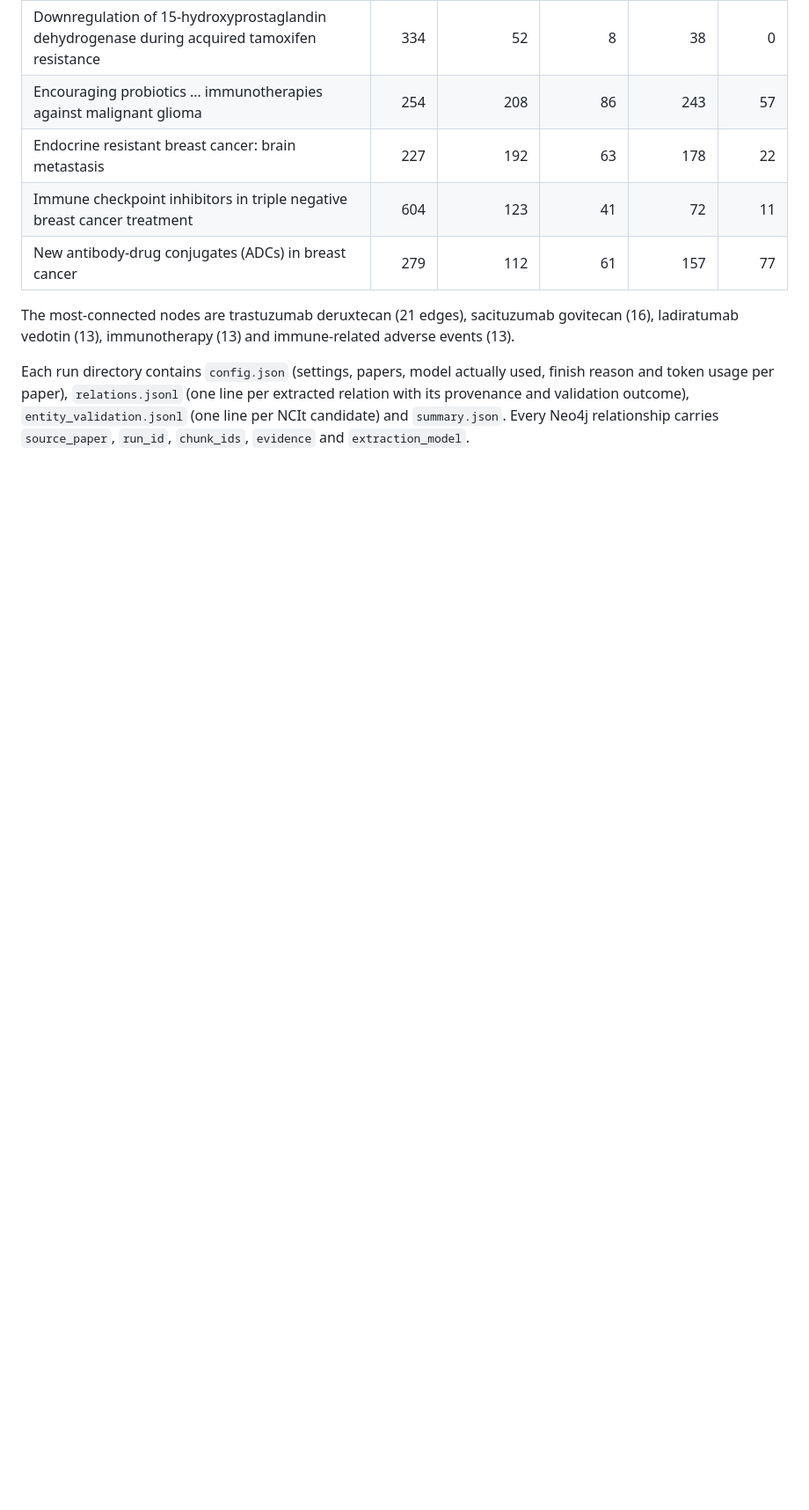
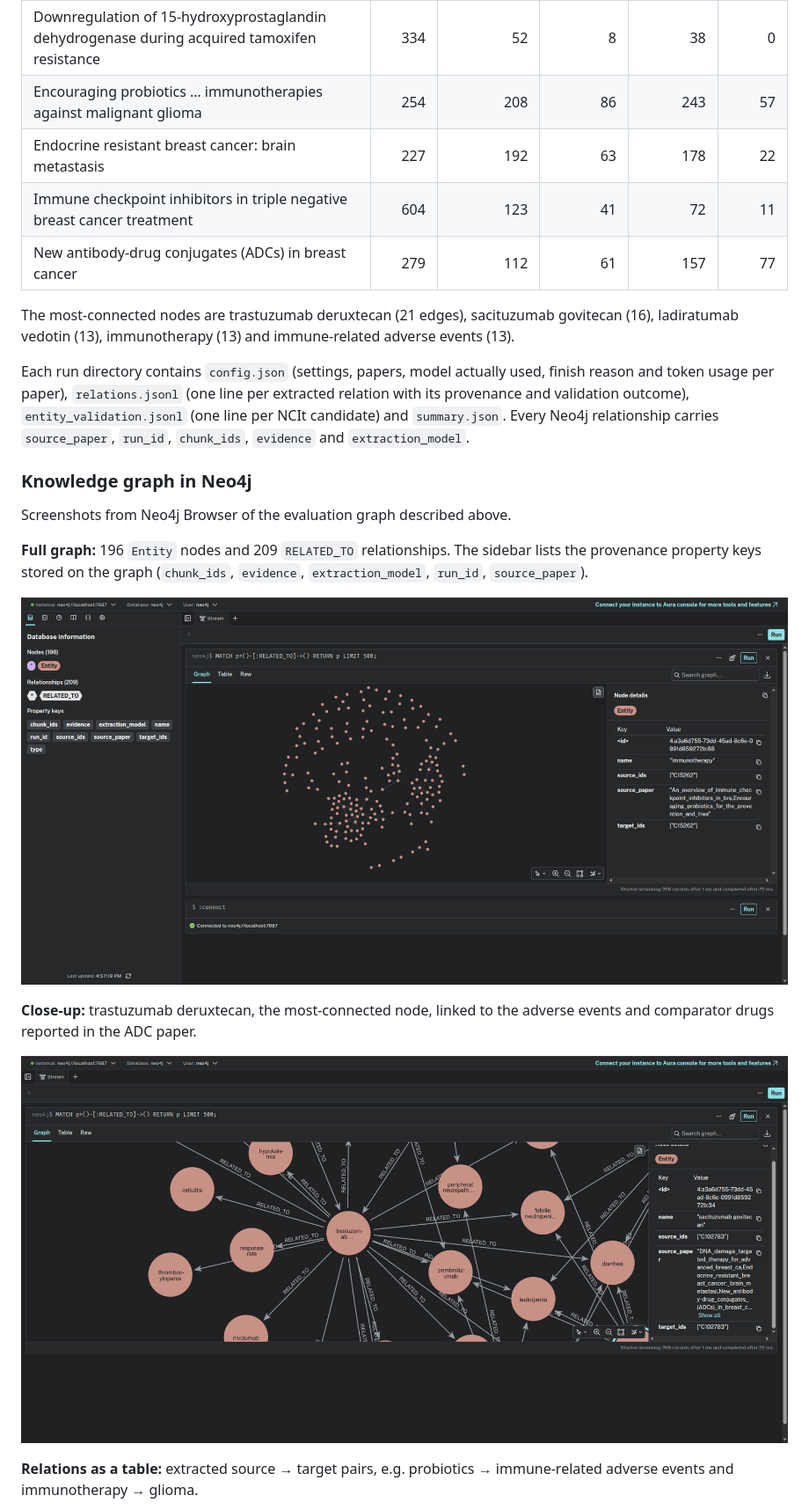
Before and after one commit to Abrham-m/Agent-driven-Biomedical-Knowledge-Graph, a Markdown page: README.md, the part around one of its changes. Shown at 88% size. Drawn GitHub-style; pictures changed too: docs/images/graph_overview.png (added), docs/images/graph_trastuzumab_deruxtecan.png (added); blank space fills up the shorter version.

Commit message:
Add Neo4j graph screenshots and video walkthrough section to README

```diff
--- a/README.md
+++ b/README.md
@@ -134,3 +134,18 @@ Per paper:
 The most-connected nodes are trastuzumab deruxtecan (21 edges), sacituzumab govitecan (16), ladiratumab vedotin (13), immunotherapy (13) and immune-related adverse events (13).
 
 Each run directory contains `config.json` (settings, papers, model actually used, finish reason and token usage per paper), `relations.jsonl` (one line per extracted relation with its provenance and validation outcome), `entity_validation.jsonl` (one line per NCIt candidate) and `summary.json`. Every Neo4j relationship carries `source_paper`, `run_id`, `chunk_ids`, `evidence` and `extraction_model`.
+
+### Knowledge graph in Neo4j
+
+Screenshots from Neo4j Browser of the evaluation graph described above.
+
+**Full graph:** 196 `Entity` nodes and 209 `RELATED_TO` relationships. The sidebar lists the provenance property keys stored on the graph (`chunk_ids`, `evidence`, `extraction_model`, `run_id`, `source_paper`).
+
+![Full evaluation graph in Neo4j Browser: 196 nodes, 209 relationships](docs/images/graph_overview.png)
+
+**Close-up:** trastuzumab deruxtecan, the most-connected node, linked to the adverse events and comparator drugs reported in the ADC paper.
+
+![Close-up of the graph around trastuzumab deruxtecan](docs/images/graph_trastuzumab_deruxtecan.png)
+
+**Relations as a table:** extracted source → target pairs, e.g. probiotics → immune-related adverse events and immunotherapy → glioma.
+
```
Also changed, not shown: other parts of README.md (+12 -2 lines), docs/images/graph_counts.png (added), docs/images/graph_provenance_table.png (added), 1 other file.
